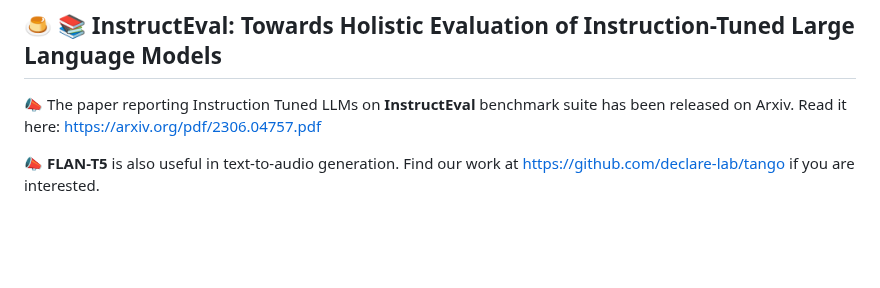
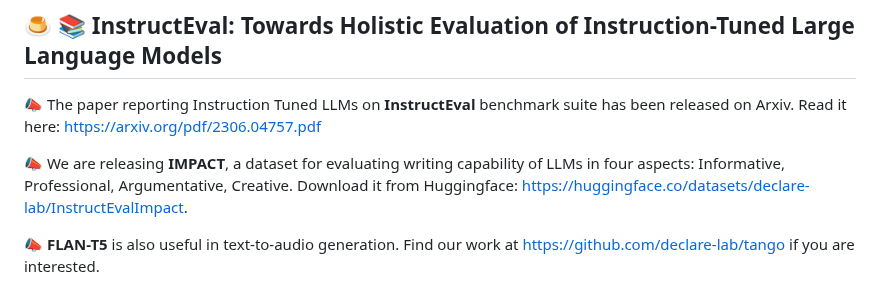
Before and after one commit to declare-lab/instruct-eval, a Markdown page: README.md, the part around the change. GitHub-like rendering; blank space fills up the shorter version.

```diff
--- a/README.md
+++ b/README.md
@@ -1,6 +1,8 @@
 ## 🍮 📚 InstructEval: Towards Holistic Evaluation of Instruction-Tuned Large Language Models
 
 📣 The paper reporting Instruction Tuned LLMs on **InstructEval** benchmark suite has been released on Arxiv. Read it here: [https://arxiv.org/pdf/2306.04757.pdf](https://arxiv.org/pdf/2306.04757.pdf)
+
+📣 We are releasing **IMPACT**, a dataset for evaluating writing capability of LLMs in four aspects: Informative, Professional, Argumentative, Creative. Download it from Huggingface: [https://huggingface.co/datasets/declare-lab/InstructEvalImpact](https://huggingface.co/datasets/declare-lab/InstructEvalImpact).
 
 📣 **FLAN-T5** is also useful in text-to-audio generation. Find our work
 at [https://github.com/declare-lab/tango](https://github.com/declare-lab/tango) if you are interested.
```
